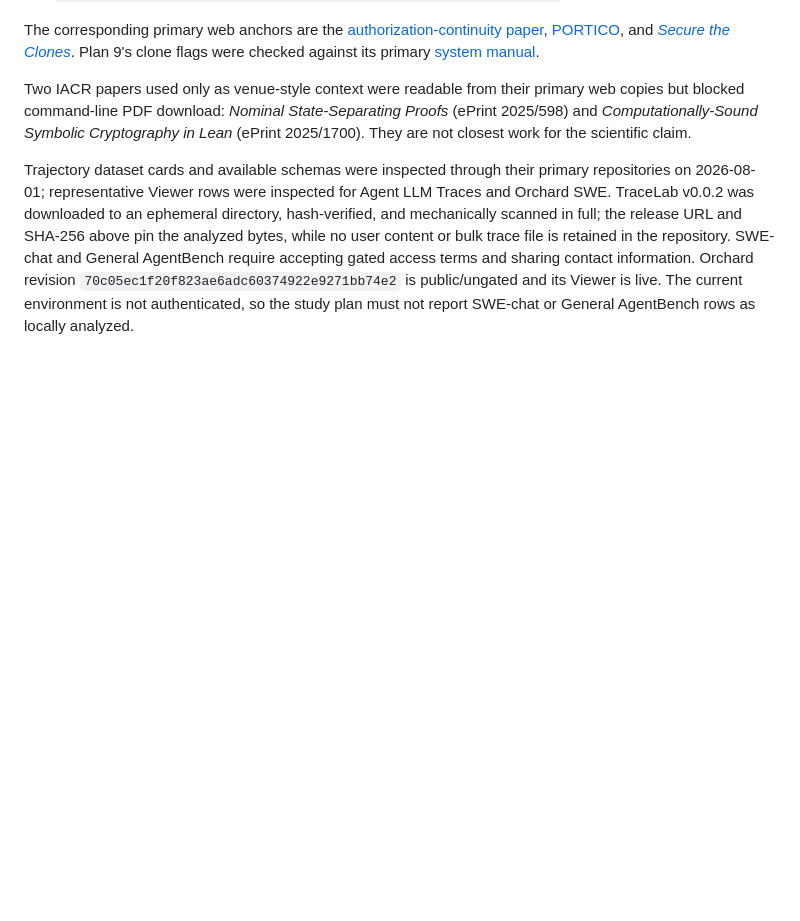
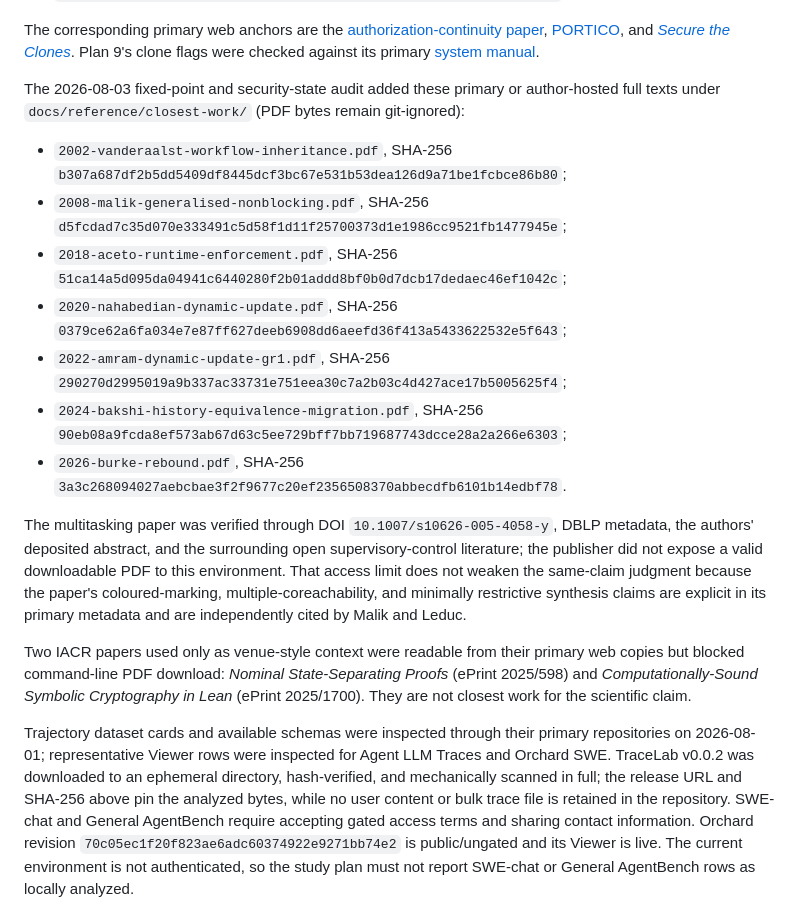
Before and after one commit to eunomia-bpf/agent-check-restore-safety, a Markdown page: docs/background-related-work.md, the part around one of its changes. GitHub-like rendering; blank space fills up the shorter version.

```diff
--- a/docs/background-related-work.md
+++ b/docs/background-related-work.md
@@ -558,6 +632,34 @@ The corresponding primary web anchors are the
 [PORTICO](https://arxiv.org/abs/2606.22504), and
 [*Secure the Clones*](https://lmcs.episciences.org/801).  Plan 9's clone flags
 were checked against its primary [system manual](https://9p.io/sys/doc/9.html).
+
+The 2026-08-03 fixed-point and security-state audit added these primary or
+author-hosted full texts under `docs/reference/closest-work/` (PDF bytes remain
+git-ignored):
+
+- `2002-vanderaalst-workflow-inheritance.pdf`, SHA-256
+  `b307a687df2b5dd5409df8445dcf3bc67e531b53dea126d9a71be1fcbce86b80`;
+- `2008-malik-generalised-nonblocking.pdf`, SHA-256
+  `d5fcdad7c35d070e333491c5d58f1d11f25700373d1e1986cc9521fb1477945e`;
+- `2018-aceto-runtime-enforcement.pdf`, SHA-256
+  `51ca14a5d095da04941c6440280f2b01addd8bf0b0d7dcb17dedaec46ef1042c`;
+- `2020-nahabedian-dynamic-update.pdf`, SHA-256
+  `0379ce62a6fa034e7e87ff627deeb6908dd6aeefd36f413a5433622532e5f643`;
+- `2022-amram-dynamic-update-gr1.pdf`, SHA-256
+  `290270d2995019a9b337ac33731e751eea30c7a2b03c4d427ace17b5005625f4`;
+- `2024-bakshi-history-equivalence-migration.pdf`, SHA-256
+  `90eb08a9fcda8ef573ab67d63c5ee729bff7bb719687743dcce28a2a266e6303`;
+- `2026-burke-rebound.pdf`, SHA-256
+  `3a3c268094027aebcbae3f2f9677c20ef2356508370abbecdfb6101b14edbf78`.
+
+The multitasking paper was verified through DOI
+`10.1007/s10626-005-4058-y`, DBLP metadata, the authors' deposited abstract,
+and the surrounding open supervisory-control literature; the publisher did
+not expose a valid downloadable PDF to this environment.  That access limit
+does not weaken the same-claim judgment because the paper's coloured-marking,
+multiple-coreachability, and minimally restrictive synthesis claims are
+explicit in its primary metadata and are independently cited by Malik and
+Leduc.
 
 Two IACR papers used only as venue-style context were readable from their primary web copies but blocked command-line PDF download: *Nominal State-Separating Proofs* (ePrint 2025/598) and *Computationally-Sound Symbolic Cryptography in Lean* (ePrint 2025/1700). They are not closest work for the scientific claim.
 
```
Also changed, not shown: other parts of docs/background-related-work.md (+75 -1 lines).
